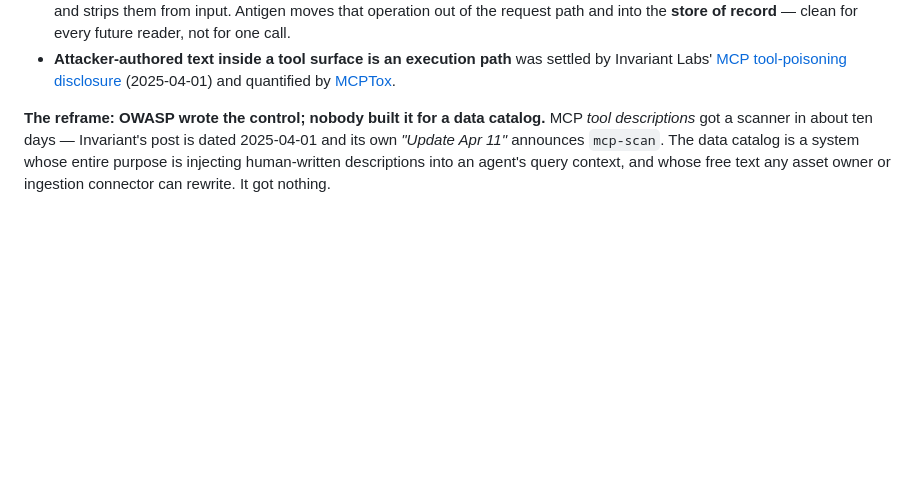
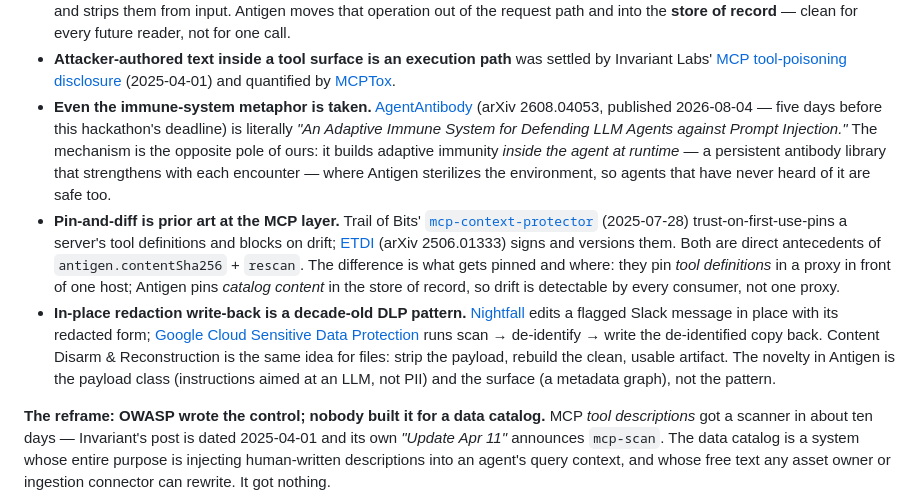
Before and after one commit to edycutjong/antigen, a Markdown page: README.md, the part around the change. GitHub-like rendering; blank space fills up the shorter version.

Commit message:
docs(readme): cite colliding prior art — AgentAntibody, mcp-context-protector, ETDI, DLP write-back, CDR

```diff
--- a/README.md
+++ b/README.md
@@ -178,6 +178,29 @@ the honest framing — the new part is the surface it is applied to, not the tec
 - **Attacker-authored text inside a tool surface is an execution path** was settled by
   Invariant Labs' [MCP tool-poisoning disclosure](https://invariantlabs.ai/blog/mcp-security-notification-tool-poisoning-attacks)
   (2025-04-01) and quantified by [MCPTox](https://arxiv.org/abs/2508.14925).
+- **Even the immune-system metaphor is taken.**
+  [AgentAntibody](https://arxiv.org/abs/2608.04053) (arXiv 2608.04053, published
+  2026-08-04 — five days before this hackathon's deadline) is literally *"An Adaptive
+  Immune System for Defending LLM Agents against Prompt Injection."* The mechanism is
+  the opposite pole of ours: it builds adaptive immunity *inside the agent at runtime* —
+  a persistent antibody library that strengthens with each encounter — where Antigen
+  sterilizes the environment, so agents that have never heard of it are safe too.
+- **Pin-and-diff is prior art at the MCP layer.** Trail of Bits'
+  [`mcp-context-protector`](https://blog.trailofbits.com/2025/07/28/we-built-the-security-layer-mcp-always-needed/)
+  (2025-07-28) trust-on-first-use-pins a server's tool definitions and blocks on drift;
+  [ETDI](https://arxiv.org/abs/2506.01333) (arXiv 2506.01333) signs and versions them.
+  Both are direct antecedents of `antigen.contentSha256` + `rescan`. The difference is
+  what gets pinned and where: they pin *tool definitions* in a proxy in front of one
+  host; Antigen pins *catalog content* in the store of record, so drift is detectable
+  by every consumer, not one proxy.
+- **In-place redaction write-back is a decade-old DLP pattern.**
+  [Nightfall](https://help.nightfall.ai/sensitive-data-protection/slack/slack-remediation-guide/redact)
+  edits a flagged Slack message in place with its redacted form;
+  [Google Cloud Sensitive Data Protection](https://docs.cloud.google.com/sensitive-data-protection/docs/concepts-actions)
+  runs scan → de-identify → write the de-identified copy back. Content Disarm &
+  Reconstruction is the same idea for files: strip the payload, rebuild the clean,
+  usable artifact. The novelty in Antigen is the payload class (instructions aimed at
+  an LLM, not PII) and the surface (a metadata graph), not the pattern.
 
 **The reframe: OWASP wrote the control; nobody built it for a data catalog.** MCP *tool
 descriptions* got a scanner in about ten days — Invariant's post is dated 2025-04-01 and
```
